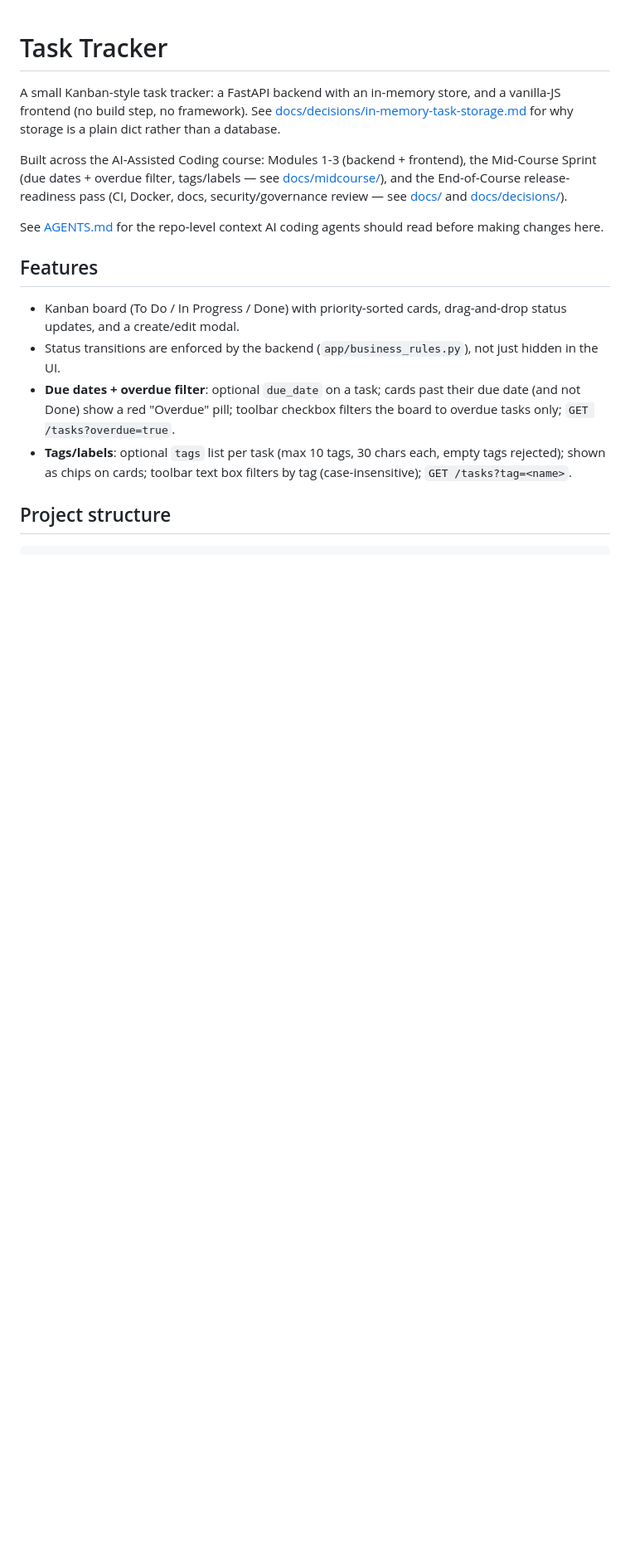
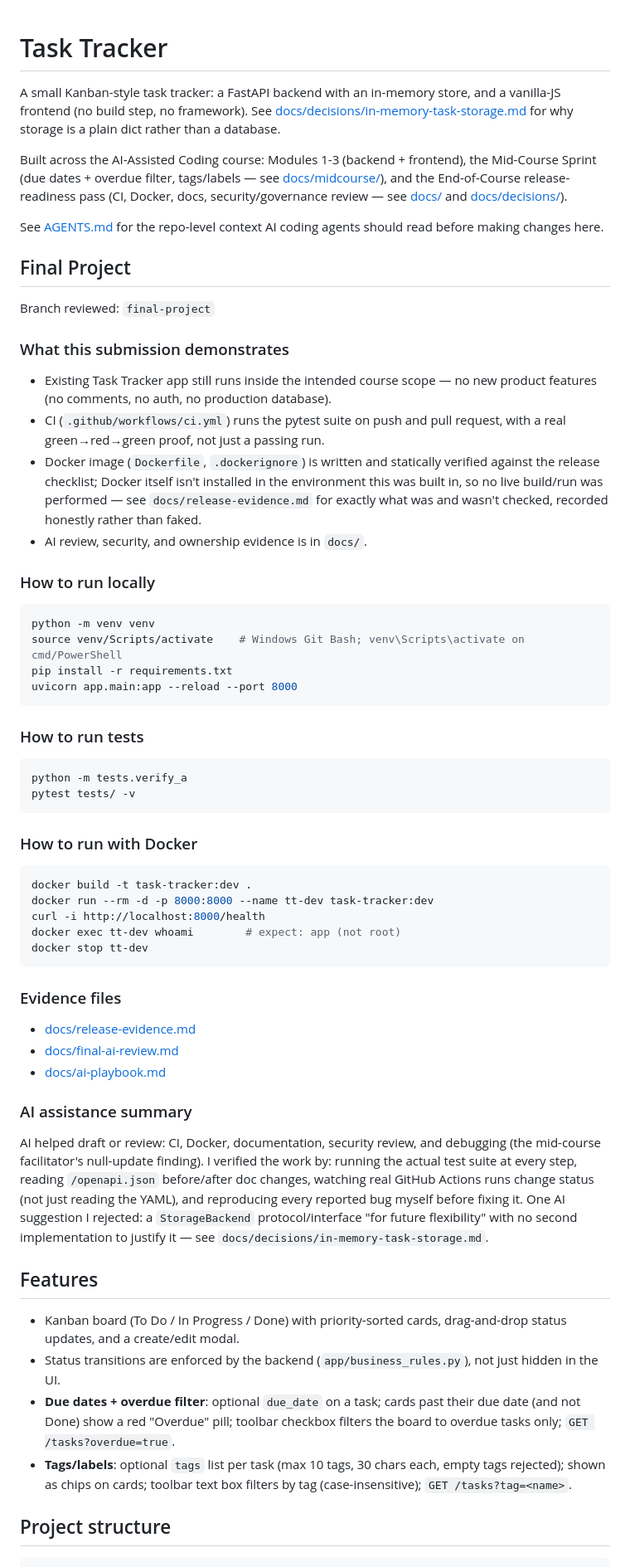
Before and after one commit to Nourhanhamze/task-tracker, a Markdown page: README.md, the part around one of its changes. Shown at 83% size. Rendered like a GitHub page; blank space fills up the shorter version.

````diff
--- a/README.md
+++ b/README.md
@@ -13,6 +13,67 @@ pass (CI, Docker, docs, security/governance review — see
 
 See [AGENTS.md](AGENTS.md) for the repo-level context AI coding agents should
 read before making changes here.
+
+## Final Project
+
+Branch reviewed: `final-project`
+
+### What this submission demonstrates
+
+- Existing Task Tracker app still runs inside the intended course scope —
+  no new product features (no comments, no auth, no production database).
+- CI (`.github/workflows/ci.yml`) runs the pytest suite on push and pull
+  request, with a real green→red→green proof, not just a passing run.
+- Docker image (`Dockerfile`, `.dockerignore`) is written and statically
+  verified against the release checklist; Docker itself isn't installed in
+  the environment this was built in, so no live build/run was performed —
+  see `docs/release-evidence.md` for exactly what was and wasn't checked,
+  recorded honestly rather than faked.
+- AI review, security, and ownership evidence is in `docs/`.
+
+### How to run locally
+
+```bash
+python -m venv venv
+source venv/Scripts/activate    # Windows Git Bash; venv\Scripts\activate on cmd/PowerShell
+pip install -r requirements.txt
+uvicorn app.main:app --reload --port 8000
+```
+
+### How to run tests
+
+```bash
+python -m tests.verify_a
+pytest tests/ -v
+```
+
+### How to run with Docker
+
+```bash
+docker build -t task-tracker:dev .
+docker run --rm -d -p 8000:8000 --name tt-dev task-tracker:dev
+curl -i http://localhost:8000/health
+docker exec tt-dev whoami        # expect: app (not root)
+docker stop tt-dev
+```
+
+### Evidence files
+
+- [docs/release-evidence.md](docs/release-evidence.md)
+- [docs/final-ai-review.md](docs/final-ai-review.md)
+- [docs/ai-playbook.md](docs/ai-playbook.md)
+
+### AI assistance summary
+
+AI helped draft or review: CI, Docker, documentation, security review, and
+debugging (the mid-course facilitator's null-update finding).
+I verified the work by: running the actual test suite at every step, reading
+`/openapi.json` before/after doc changes, watching real GitHub Actions runs
+change status (not just reading the YAML), and reproducing every reported
+bug myself before fixing it.
+One AI suggestion I rejected: a `StorageBackend` protocol/interface "for
+future flexibility" with no second implementation to justify it — see
+`docs/decisions/in-memory-task-storage.md`.
 
 ## Features
 
````
Also changed, not shown: other parts of README.md (+3 -1 lines), docs/final-ai-review.md (added, +127 -0 lines), docs/release-evidence.md (added, +78 -0 lines).
